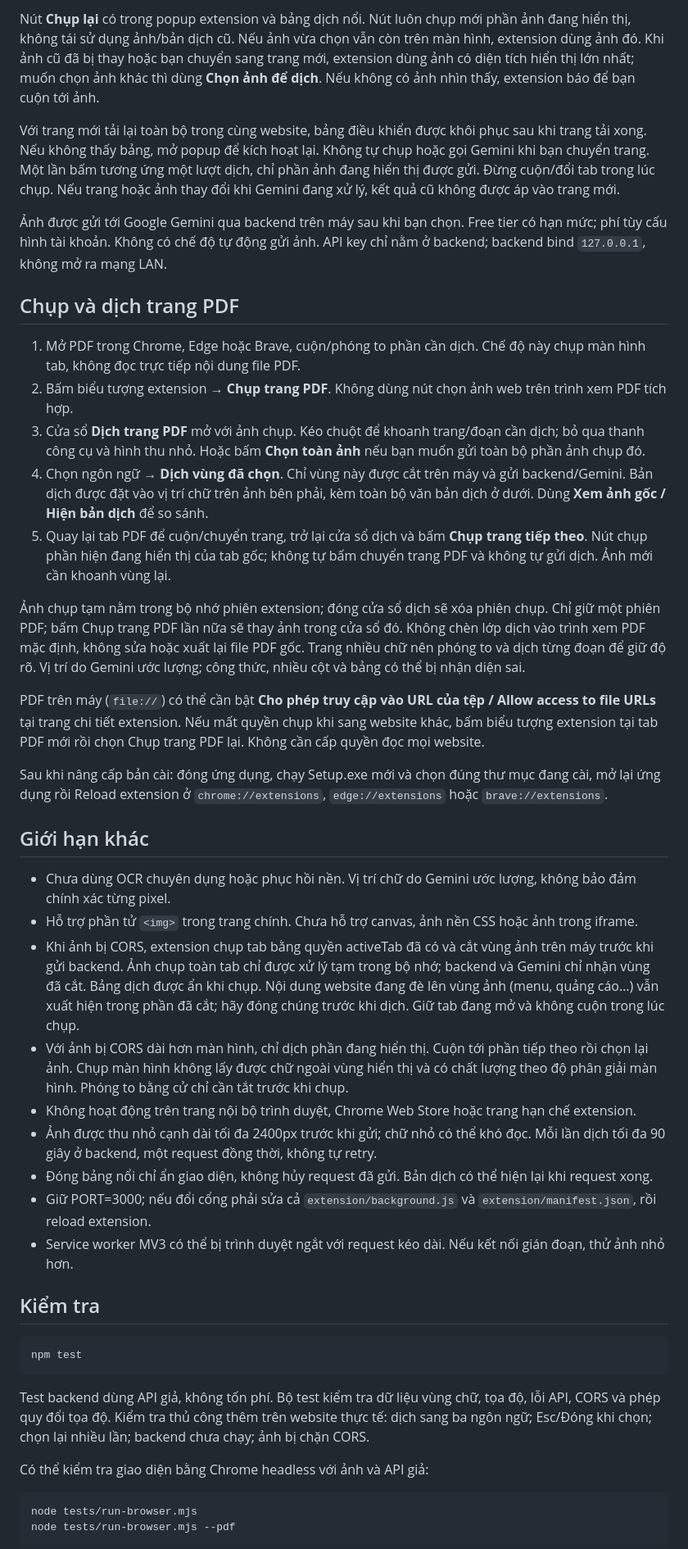
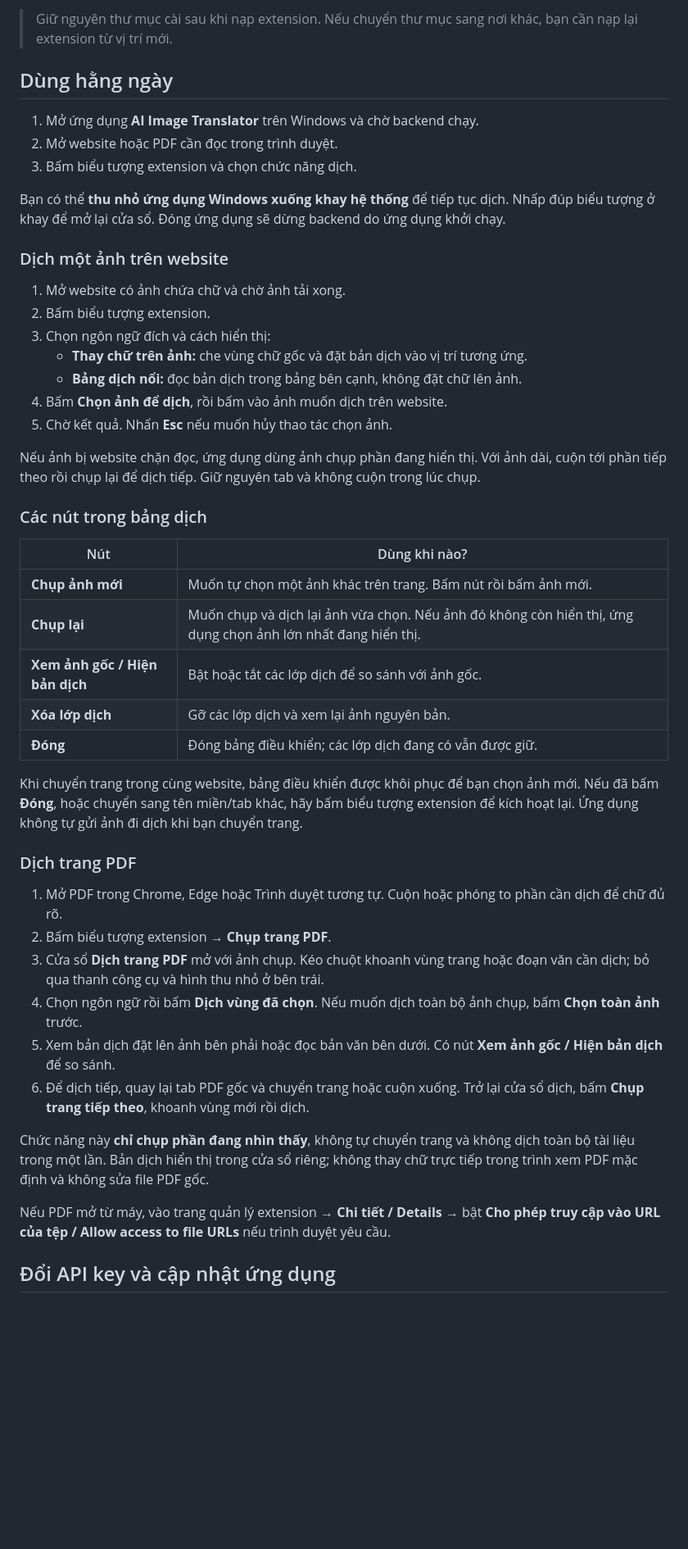
Before and after one commit to LEHAu1/AI-Translator, a Markdown page: README.md, the part around one of its changes. Shown at 82% size. Drawn GitHub-style; blank space fills up the shorter version.

````diff
--- a/README.md
+++ b/README.md
@@ -45,48 +60,50 @@ Nút **Chụp ảnh mới** ngay trong bảng dịch cho phép chọn một ản
 
-Nút **Chụp lại** có trong popup extension và bảng dịch nổi. Nút luôn chụp mới phần ảnh đang hiển thị, không tái sử dụng ảnh/bản dịch cũ. Nếu ảnh vừa chọn vẫn còn trên màn hình, extension dùng ảnh đó. Khi ảnh cũ đã bị thay hoặc bạn chuyển sang trang mới, extension dùng ảnh có diện tích hiển thị lớn nhất; muốn chọn ảnh khác thì dùng **Chọn ảnh để dịch**. Nếu không có ảnh nhìn thấy, extension báo để bạn cuộn tới ảnh.
+> Giữ nguyên thư mục cài sau khi nạp extension. Nếu chuyển thư mục sang nơi khác, bạn cần nạp lại extension từ vị trí mới.
 
-Với trang mới tải lại toàn bộ trong cùng website, bảng điều khiển được khôi phục sau khi trang tải xong. Nếu không thấy bảng, mở popup để kích hoạt lại. Không tự chụp hoặc gọi Gemini khi bạn chuyển trang. Một lần bấm tương ứng một lượt dịch, chỉ phần ảnh đang hiển thị được gửi. Đừng cuộn/đổi tab trong lúc chụp. Nếu trang hoặc ảnh thay đổi khi Gemini đang xử lý, kết quả cũ không được áp vào trang mới.
+## Dùng hằng ngày
 
-Ảnh được gửi tới Google Gemini qua backend trên máy sau khi bạn chọn. Free tier có hạn mức; phí tùy cấu hình tài khoản. Không có chế độ tự động gửi ảnh. API key chỉ nằm ở backend; backend bind `127.0.0.1`, không mở ra mạng LAN.
+1. Mở ứng dụng **AI Image Translator** trên Windows và chờ backend chạy.
+2. Mở website hoặc PDF cần đọc trong trình duyệt.
+3. Bấm biểu tượng extension và chọn chức năng dịch.
 
-## Chụp và dịch trang PDF
+Bạn có thể **thu nhỏ ứng dụng Windows xuống khay hệ thống** để tiếp tục dịch. Nhấp đúp biểu tượng ở khay để mở lại cửa sổ. Đóng ứng dụng sẽ dừng backend do ứng dụng khởi chạy.
 
-1. Mở PDF trong Chrome, Edge hoặc Brave, cuộn/phóng to phần cần dịch. Chế độ này chụp màn hình tab, không đọc trực tiếp nội dung file PDF.
-2. Bấm biểu tượng extension → **Chụp trang PDF**. Không dùng nút chọn ảnh web trên trình xem PDF tích hợp.
-3. Cửa sổ **Dịch trang PDF** mở với ảnh chụp. Kéo chuột để khoanh trang/đoạn cần dịch; bỏ qua thanh công cụ và hình thu nhỏ. Hoặc bấm **Chọn toàn ảnh** nếu bạn muốn gửi toàn bộ phần ảnh chụp đó.
-4. Chọn ngôn ngữ → **Dịch vùng đã chọn**. Chỉ vùng này được cắt trên máy và gửi backend/Gemini. Bản dịch được đặt vào vị trí chữ trên ảnh bên phải, kèm toàn bộ văn bản dịch ở dưới. Dùng **Xem ảnh gốc / Hiện bản dịch** để so sánh.
-5. Quay lại tab PDF để cuộn/chuyển trang, trở lại cửa sổ dịch và bấm **Chụp trang tiếp theo**. Nút chụp phần hiện đang hiển thị của tab gốc; không tự bấm chuyển trang PDF và không tự gửi dịch. Ảnh mới cần khoanh vùng lại.
+### Dịch một ảnh trên website
 
-Ảnh chụp tạm nằm trong bộ nhớ phiên extension; đóng cửa sổ dịch sẽ xóa phiên chụp. Chỉ giữ một phiên PDF; bấm Chụp trang PDF lần nữa sẽ thay ảnh trong cửa sổ đó. Không chèn lớp dịch vào trình xem PDF mặc định, không sửa hoặc xuất lại file PDF gốc. Trang nhiều chữ nên phóng to và dịch từng đoạn để giữ độ rõ. Vị trí do Gemini ước lượng; công thức, nhiều cột và bảng có thể bị nhận diện sai.
+1. Mở website có ảnh chứa chữ và chờ ảnh tải xong.
+2. Bấm biểu tượng extension.
+3. Chọn ngôn ngữ đích và cách hiển thị:
+   - **Thay chữ trên ảnh:** che vùng chữ gốc và đặt bản dịch vào vị trí tương ứng.
+   - **Bảng dịch nổi:** đọc bản dịch trong bảng bên cạnh, không đặt chữ lên ảnh.
+4. Bấm **Chọn ảnh để dịch**, rồi bấm vào ảnh muốn dịch trên website.
+5. Chờ kết quả. Nhấn **Esc** nếu muốn hủy thao tác chọn ảnh.
 
-PDF trên máy (`file://`) có thể cần bật **Cho phép truy cập vào URL của tệp / Allow access to file URLs** tại trang chi tiết extension. Nếu mất quyền chụp khi sang website khác, bấm biểu tượng extension tại tab PDF mới rồi chọn Chụp trang PDF lại. Không cần cấp quyền đọc mọi website.
+Nếu ảnh bị website chặn đọc, ứng dụng dùng ảnh chụp phần đang hiển thị. Với ảnh dài, cuộn tới phần tiếp theo rồi chụp lại để dịch tiếp. Giữ nguyên tab và không cuộn trong lúc chụp.
 
-Sau khi nâng cấp bản cài: đóng ứng dụng, chạy Setup.exe mới và chọn đúng thư mục đang cài, mở lại ứng dụng rồi Reload extension ở `chrome://extensions`, `edge://extensions` hoặc `brave://extensions`.
+### Các nút trong bảng dịch
 
-## Giới hạn khác
+| Nút | Dùng khi nào? |
+| --- | --- |
+| **Chụp ảnh mới** | Muốn tự chọn một ảnh khác trên trang. Bấm nút rồi bấm ảnh mới. |
+| **Chụp lại** | Muốn chụp và dịch lại ảnh vừa chọn. Nếu ảnh đó không còn hiển thị, ứng dụng chọn ảnh lớn nhất đang hiển thị. |
+| **Xem ảnh gốc / Hiện bản dịch** | Bật hoặc tắt các lớp dịch để so sánh với ảnh gốc. |
+| **Xóa lớp dịch** | Gỡ các lớp dịch và xem lại ảnh nguyên bản. |
+| **Đóng** | Đóng bảng điều khiển; các lớp dịch đang có vẫn được giữ. |
 
-- Chưa dùng OCR chuyên dụng hoặc phục hồi nền. Vị trí chữ do Gemini ước lượng, không bảo đảm chính xác từng pixel.
-- Hỗ trợ phần tử `<img>` trong trang chính. Chưa hỗ trợ canvas, ảnh nền CSS hoặc ảnh trong iframe.
-- Khi ảnh bị CORS, extension chụp tab bằng quyền activeTab đã có và cắt vùng ảnh trên máy trước khi gửi backend. Ảnh chụp toàn tab chỉ được xử lý tạm trong bộ nhớ; backend và Gemini chỉ nhận vùng đã cắt. Bảng dịch được ẩn khi chụp. Nội dung website đang đè lên vùng ảnh (menu, quảng cáo…) vẫn xuất hiện trong phần đã cắt; hãy đóng chúng trước khi dịch. Giữ tab đang mở và không cuộn trong lúc chụp.
-- Với ảnh bị CORS dài hơn màn hình, chỉ dịch phần đang hiển thị. Cuộn tới phần tiếp theo rồi chọn lại ảnh. Chụp màn hình không lấy được chữ ngoài vùng hiển thị và có chất lượng theo độ phân giải màn hình. Phóng to bằng cử chỉ cần tắt trước khi chụp.
-- Không hoạt động trên trang nội bộ trình duyệt, Chrome Web Store hoặc trang hạn chế extension.
-- Ảnh được thu nhỏ cạnh dài tối đa 2400px trước khi gửi; chữ nhỏ có thể khó đọc. Mỗi lần dịch tối đa 90 giây ở backend, một request đồng thời, không tự retry.
-- Đóng bảng nổi chỉ ẩn giao diện, không hủy request đã gửi. Bản dịch có thể hiện lại khi request xong.
-- Giữ PORT=3000; nếu đổi cổng phải sửa cả `extension/background.js` và `extension/manifest.json`, rồi reload extension.
-- Service worker MV3 có thể bị trình duyệt ngắt với request kéo dài. Nếu kết nối gián đoạn, thử ảnh nhỏ hơn.
+Khi chuyển trang trong cùng website, bảng điều khiển được khôi phục để bạn chọn ảnh mới. Nếu đã bấm **Đóng**, hoặc chuyển sang tên miền/tab khác, hãy bấm biểu tượng extension để kích hoạt lại. Ứng dụng không tự gửi ảnh đi dịch khi bạn chuyển trang.
 
-## Kiểm tra
+### Dịch trang PDF
 
-```powershell
-npm test
-```
+1. Mở PDF trong Chrome, Edge hoặc Trình duyệt tương tự. Cuộn hoặc phóng to phần cần dịch để chữ đủ rõ.
+2. Bấm biểu tượng extension → **Chụp trang PDF**.
+3. Cửa sổ **Dịch trang PDF** mở với ảnh chụp. Kéo chuột khoanh vùng trang hoặc đoạn văn cần dịch; bỏ qua thanh công cụ và hình thu nhỏ ở bên trái.
+4. Chọn ngôn ngữ rồi bấm **Dịch vùng đã chọn**. Nếu muốn dịch toàn bộ ảnh chụp, bấm **Chọn toàn ảnh** trước.
+5. Xem bản dịch đặt lên ảnh bên phải hoặc đọc bản văn bên dưới. Có nút **Xem ảnh gốc / Hiện bản dịch** để so sánh.
+6. Để dịch tiếp, quay lại tab PDF gốc và chuyển trang hoặc cuộn xuống. Trở lại cửa sổ dịch, bấm **Chụp trang tiếp theo**, khoanh vùng mới rồi dịch.
 
-Test backend dùng API giả, không tốn phí. Bộ test kiểm tra dữ liệu vùng chữ, tọa độ, lỗi API, CORS và phép quy đổi tọa độ. Kiểm tra thủ công thêm trên website thực tế: dịch sang ba ngôn ngữ; Esc/Đóng khi chọn; chọn lại nhiều lần; backend chưa chạy; ảnh bị chặn CORS.
+Chức năng này **chỉ chụp phần đang nhìn thấy**, không tự chuyển trang và không dịch toàn bộ tài liệu trong một lần. Bản dịch hiển thị trong cửa sổ riêng; không thay chữ trực tiếp trong trình xem PDF mặc định và không sửa file PDF gốc.
 
-Có thể kiểm tra giao diện bằng Chrome headless với ảnh và API giả:
+Nếu PDF mở từ máy, vào trang quản lý extension → **Chi tiết / Details** → bật **Cho phép truy cập vào URL của tệp / Allow access to file URLs** nếu trình duyệt yêu cầu.
 
-```powershell
-node tests/run-browser.mjs
-node tests/run-browser.mjs --pdf
-```
+## Đổi API key và cập nhật ứng dụng
 
````
Also changed, not shown: other parts of README.md (+73 -28 lines).
